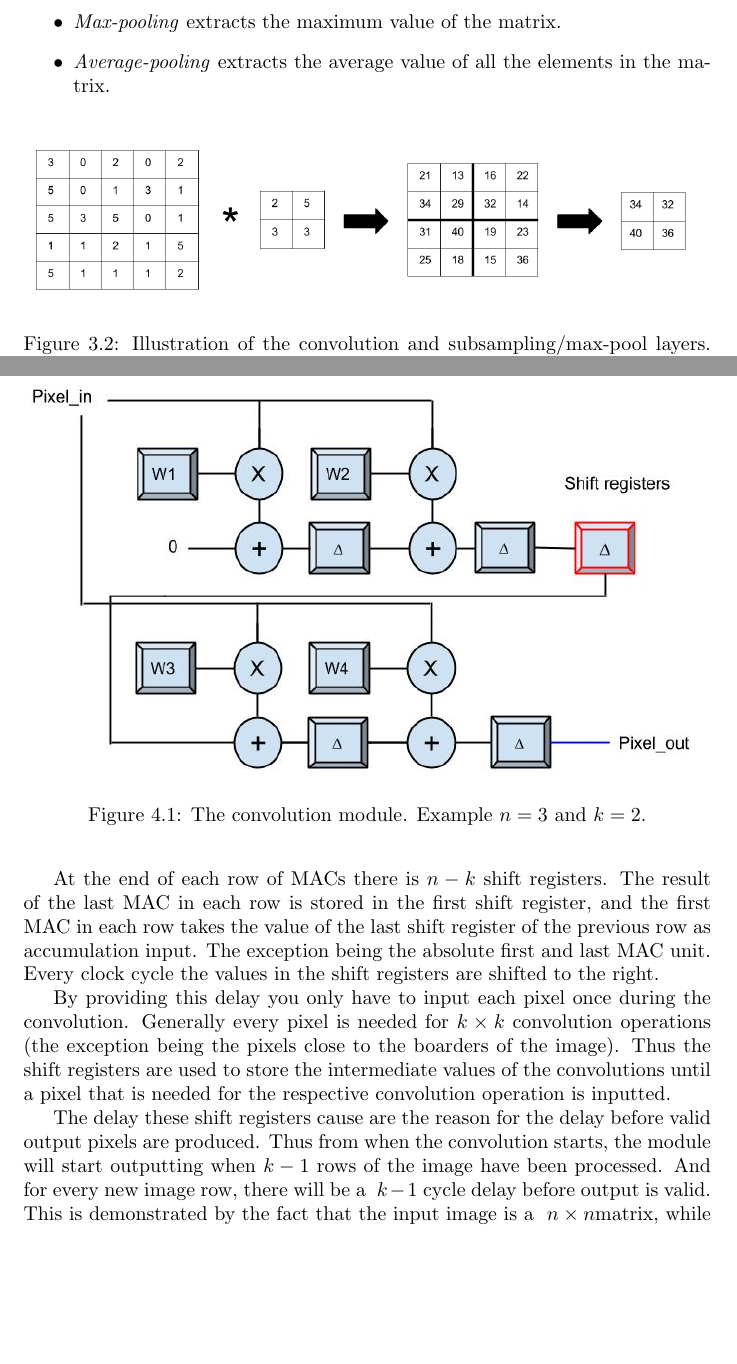
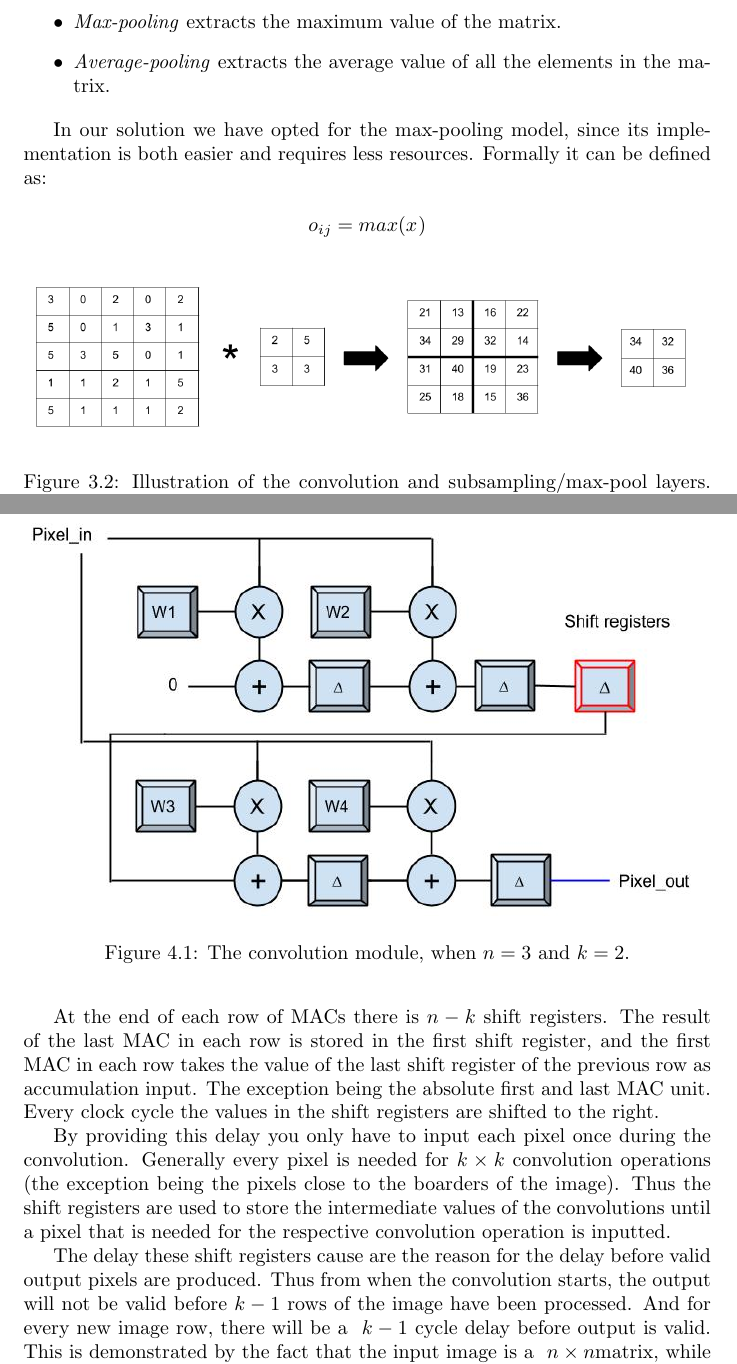
Before and after one commit to magnhalv/Skole, a LaTeX document (Pre-master Project/Report/template_Report.tex, which reads Pre-master Project/Report/background.tex, Pre-master Project/Report/method.tex): two parts of pages 9 and 11 of 17, joined at a grey line, cut so that both start at the same text, the shorter picture padded with empty space. Compiled offline with pdfLaTeX.

```diff
--- a/Pre-master Project/Report/background.tex
+++ b/Pre-master Project/Report/background.tex
@@ -140,6 +140,12 @@
 	\item \textit{Average-pooling} extracts the average value of all the elements in the matrix.
 \end{itemize}
 
+In our solution we have opted for the max-pooling model, since its implementation is both easier and requires less resources. Formally it can be defined as:
+
+\begin{equation*}
+o_{ij} = max(x_{})
+\end{equation*}
+
 \begin{figure}[h!]
   \centering
       \includegraphics[width=1.0\textwidth]{Figures/Background/Convolution-Maxpooling}
--- a/Pre-master Project/Report/method.tex
+++ b/Pre-master Project/Report/method.tex
@@ -17,7 +17,7 @@
 \begin{figure}[h!]
   \centering
       \includegraphics[width=1.0\textwidth]{Figures/Method/Convolver}
-  \caption{The convolution module. Example $ n = 3 $ and $ k = 2 $.}
+  \caption{The convolution module, when $ n = 3 $ and $ k = 2 $.}
 \end{figure}
 
 It consists of 2D grid of multiply and accumulate (MAC) units which represents the convolution kernel. Thus the grid dimension is equal to the kernel dimension. In every MAC unit there is a register that contains the respective kernel weight. In every clock cycle the MAC units multiply the input pixel with its weight, and then accumulates the result from the previous cycle of the MAC unit to the left.
@@ -26,7 +26,7 @@
 
 By providing this delay you only have to input each pixel once during the convolution. Generally every pixel is needed for $ k \times k $ convolution operations (the exception being the pixels close to the boarders of the image). Thus the shift registers are used to store the intermediate values of the convolutions until a pixel that is needed for the respective convolution operation is inputted.
 
-The delay these shift registers cause are the reason for the delay before valid output pixels are produced. Thus from when the convolution starts, the module will start outputting when $ k-1 $ rows of the image have been processed. And for every new image row, there will be a $ k-1 $ cycle delay before output is valid. This is demonstrated by the fact that the input image is a $ n \times n $matrix, while the output matrix is a $ (n-k+1) \times (n-k+1) $ matrix.
+The delay these shift registers cause are the reason for the delay before valid output pixels are produced. Thus from when the convolution starts, the output will not be valid before $ k-1 $ rows of the image have been processed. And for every new image row, there will be a $ k-1 $ cycle delay before output is valid. This is demonstrated by the fact that the input image is a $ n \times n $matrix, while the output matrix is a $ (n-k+1) \times (n-k+1) $ matrix.
 
 The loading of the weights takes $ k \times k $ clock cycles, and the processing of the image takes $ n \times n $ clock cycles. Thus the total number of cycles it takes to perform a full convolution of an image is $ n \times n + k \times k $. But \textit{n} tends to be larger than \textit{k}. e.g. $ n = 32 $ and $ k = 5 $is a fairly normal problem size (FIND SOURCES FOR THIS!), which makes the weight loading take 25 clock cycles and the image processing 1024 cycles. This means that the execution time of the CM is mostly bounded by the size of the image. Though it is important to note that the CM is resource expensive, in that it requires $ k \times k $ DSP slices on the FPGA.
 
```
Also changed, not shown: Pre-master Project/Report/template_Report.pdf, Pre-master Project/Report/method.tex (2 more changed lines), 6 other files.
